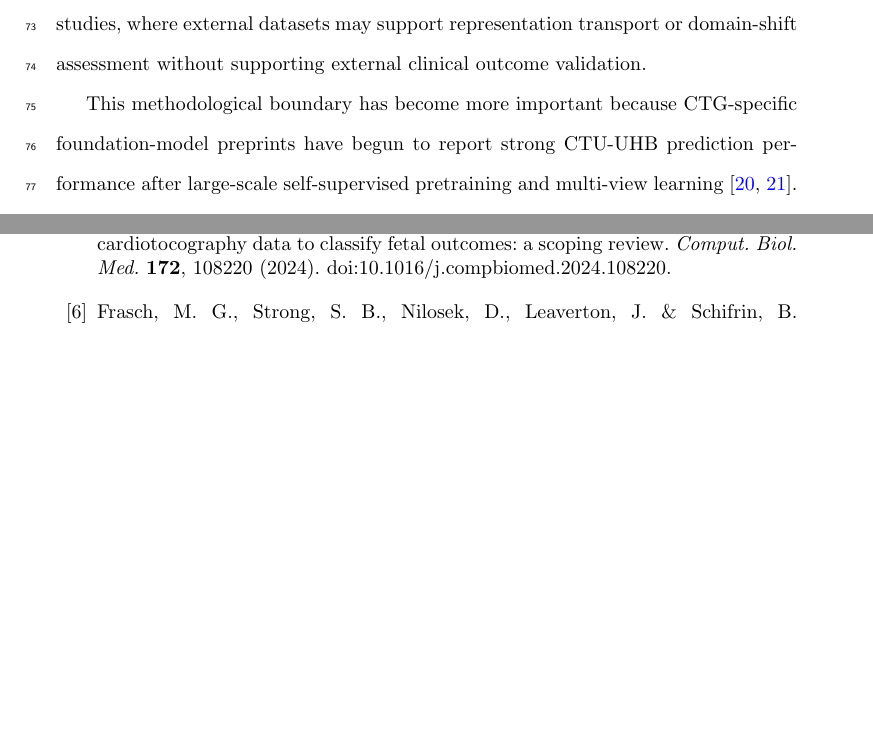
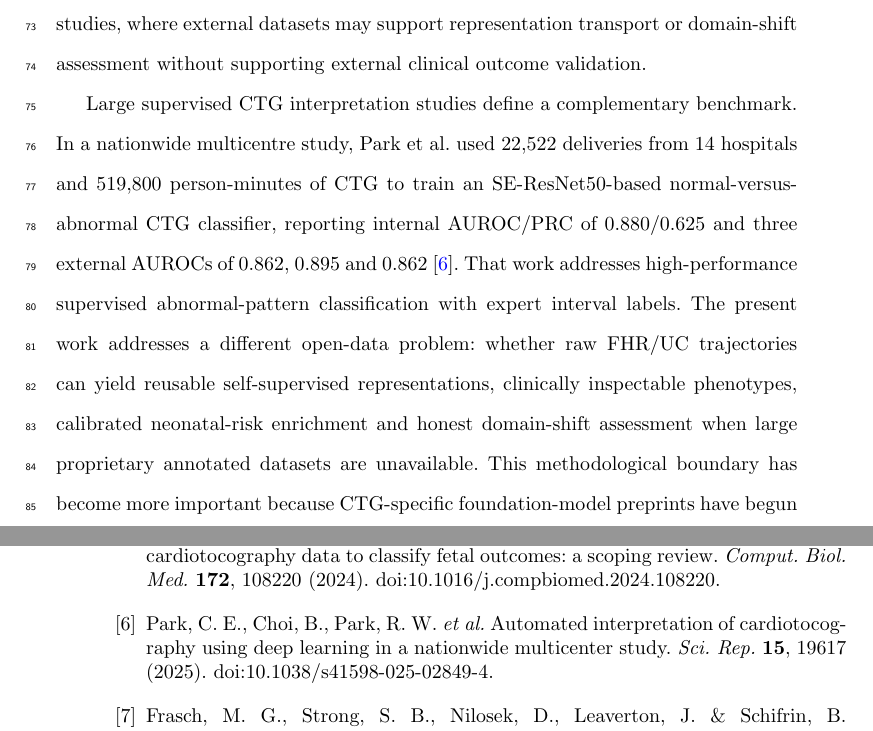
Before and after one commit to Luciky-Leo/ctg-foundation-trajectory, a LaTeX paper (manuscript_overleaf/main.tex): two parts of pages 3 and 27 of 29 before the commit and two parts of pages 3 and 28 of 30 after it, joined at a grey line, cut so that both start at the same text, the shorter picture padded with empty space. Compiled offline with pdfLaTeX.

Commit message:
Contextualize CTG model against nationwide study

```diff
--- a/manuscript_overleaf/main.tex
+++ b/manuscript_overleaf/main.tex
@@ -57,7 +57,7 @@ Intrapartum CTG monitoring is widely used to assess fetal status during labour,
 
 Self-supervised time-series models provide a possible route from raw physiological trajectories to reusable representations, consistent with the broader foundation-model direction in medicine and with recent transformer-based time-series representation learning \cite{moor2023,zerveas2021,nie2023,yue2022,goswami2024moment}. Recent open-source time-series methods converge on design principles that are well matched to CTG. Patch-level tokenisation can reduce long FHR/UC windows to tractable temporal tokens while preserving local morphology. Random, block, mixed and channel-level masking strategies can expose the encoder to signal loss, temporal corruption and channel-specific degradation, all of which resemble practical CTG artefact and monitoring interruptions. Masked reconstruction then forces the model to recover missing trajectory structure, whereas contrastive objectives encourage embeddings from augmented views of the same underlying record to remain close \cite{nie2023,yue2022,zhang2022tfc}. For obstetric CTG, however, the relevant question is not simply whether a deep model can predict an adverse neonatal label. A credible workflow also has to show that learned representations add information beyond classical signal summaries, that dynamic phenotypes remain clinically interpretable, that absolute risks can be recalibrated, and that external public data are used within their legitimate outcome-label boundaries \cite{tripodai2024,vanCalster2019,vickers2006}. These requirements are especially important for open-data studies, where external datasets may support representation transport or domain-shift assessment without supporting external clinical outcome validation.
 
-This methodological boundary has become more important because CTG-specific foundation-model preprints have begun to report strong CTU-UHB prediction performance after large-scale self-supervised pretraining and multi-view learning \cite{fridman2026ctgfoundation,prismctg2026}. Rather than presenting another claim of deployable fetal-stress prediction, we developed an open-data CTG decision-modelling workflow using CTU-UHB/CTU-CHB as the primary raw-signal cohort and CTGDL-FHRMA as an external representation-validation resource \cite{goldberger2000,chudacek2014,ctuuhb,ctgdl}. We trained a compact PatchTST-style masked transformer encoder on FHR and UC windows, derived both signal-based and SSL-based phenotypes, and evaluated neonatal risk enrichment using a fixed record-level split. The analysis combined bootstrap confidence intervals, permutation-based explanation, missingness sensitivity, cross-fitted recalibration, decision curve analysis and external domain-shift assessment. This design was intended to test whether self-supervised CTG representations can support a bounded, reproducible and clinically legible phenotyping-and-calibration workflow rather than to claim an autonomous clinical risk calculator.
+Large supervised CTG interpretation studies define a complementary benchmark. In a nationwide multicentre study, Park et al. used 22,522 deliveries from 14 hospitals and 519,800 person-minutes of CTG to train an SE-ResNet50-based normal-versus-abnormal CTG classifier, reporting internal AUROC/PRC of 0.880/0.625 and three external AUROCs of 0.862, 0.895 and 0.862 \cite{park2025nationwide}. That work addresses high-performance supervised abnormal-pattern classification with expert interval labels. The present work addresses a different open-data problem: whether raw FHR/UC trajectories can yield reusable self-supervised representations, clinically inspectable phenotypes, calibrated neonatal-risk enrichment and honest domain-shift assessment when large proprietary annotated datasets are unavailable. This methodological boundary has become more important because CTG-specific foundation-model preprints have begun to report strong CTU-UHB prediction performance after large-scale self-supervised pretraining and multi-view learning \cite{fridman2026ctgfoundation,prismctg2026}. Rather than presenting another claim of deployable fetal-stress prediction, we developed an open-data CTG decision-modelling workflow using CTU-UHB/CTU-CHB as the primary raw-signal cohort and CTGDL-FHRMA as an external representation-validation resource \cite{goldberger2000,chudacek2014,ctuuhb,ctgdl}. We trained a compact PatchTST-style masked transformer encoder on FHR and UC windows, derived both signal-based and SSL-based phenotypes, and evaluated neonatal risk enrichment using a fixed record-level split. The analysis combined bootstrap confidence intervals, permutation-based explanation, missingness sensitivity, cross-fitted recalibration, decision curve analysis and external domain-shift assessment. This design was intended to test whether self-supervised CTG representations can support a bounded, reproducible and clinically legible phenotyping-and-calibration workflow rather than to claim an autonomous clinical risk calculator.
 
 \section{Results}
 
@@ -292,6 +294,12 @@ Machine learning on cardiotocography data to classify fetal outcomes: a scoping
 \textit{Comput. Biol. Med.} \textbf{172}, 108220 (2024).
 doi:10.1016/j.compbiomed.2024.108220.
 
+\bibitem{park2025nationwide}
+Park, C. E., Choi, B., Park, R. W. \textit{et al.}
+Automated interpretation of cardiotocography using deep learning in a nationwide multicenter study.
+\textit{Sci. Rep.} \textbf{15}, 19617 (2025).
+doi:10.1038/s41598-025-02849-4.
+
 \bibitem{frasch2021}
 Frasch, M. G., Strong, S. B., Nilosek, D., Leaverton, J. \& Schifrin, B. S.
 Detection of preventable fetal distress during labor from scanned cardiotocogram tracings using deep learning.
```
Also changed, not shown: manuscript_overleaf/references.bib (+11 -0 lines), manuscript_overleaf/main.tex (2 more changed lines).
